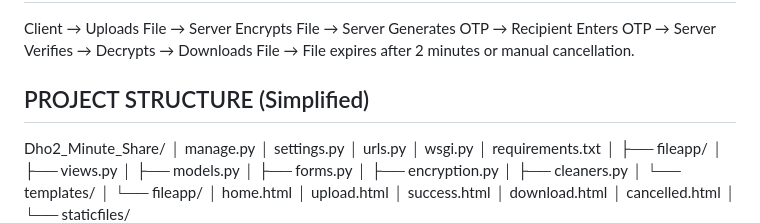
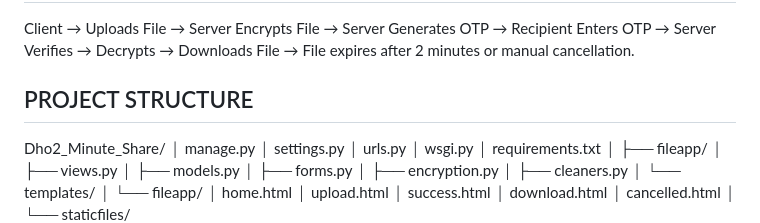
Before and after one commit to ChanikyaPonduri/Dho2_Minute_Share, a Markdown page: README.md, the part around the change. Rendered like a GitHub page.

Commit message:
Update project structure section in README

```diff
--- a/README.md
+++ b/README.md
@@ -68,7 +68,7 @@ Recipient Enters OTP → Server Verifies → Decrypts → Downloads File →
 File expires after 2 minutes or manual cancellation.
 
 
-## PROJECT STRUCTURE (Simplified)
+## PROJECT STRUCTURE
 
 Dho2_Minute_Share/
 │   manage.py
```
